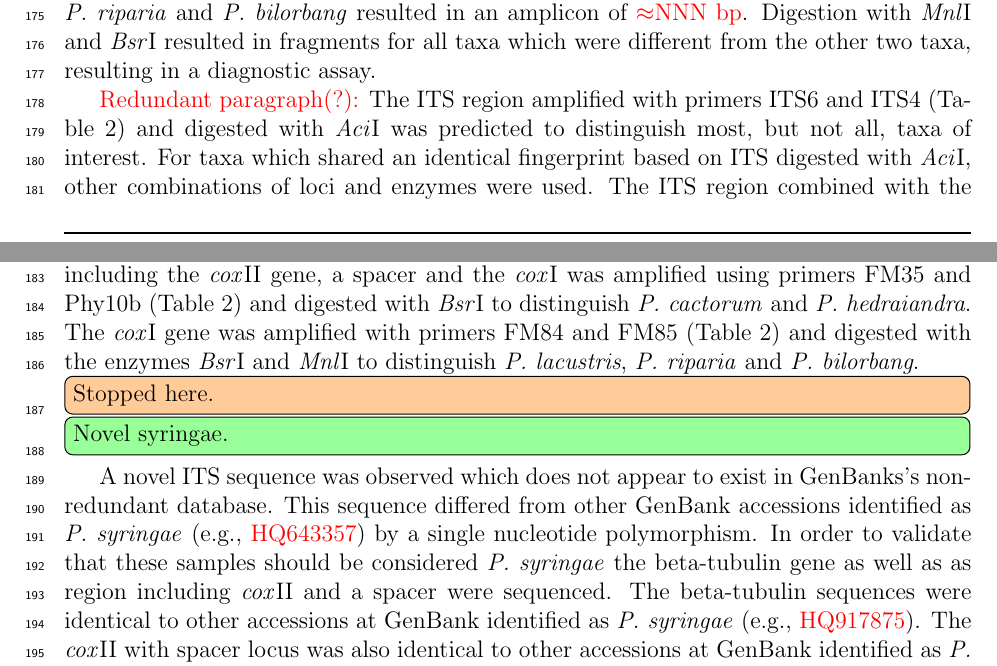
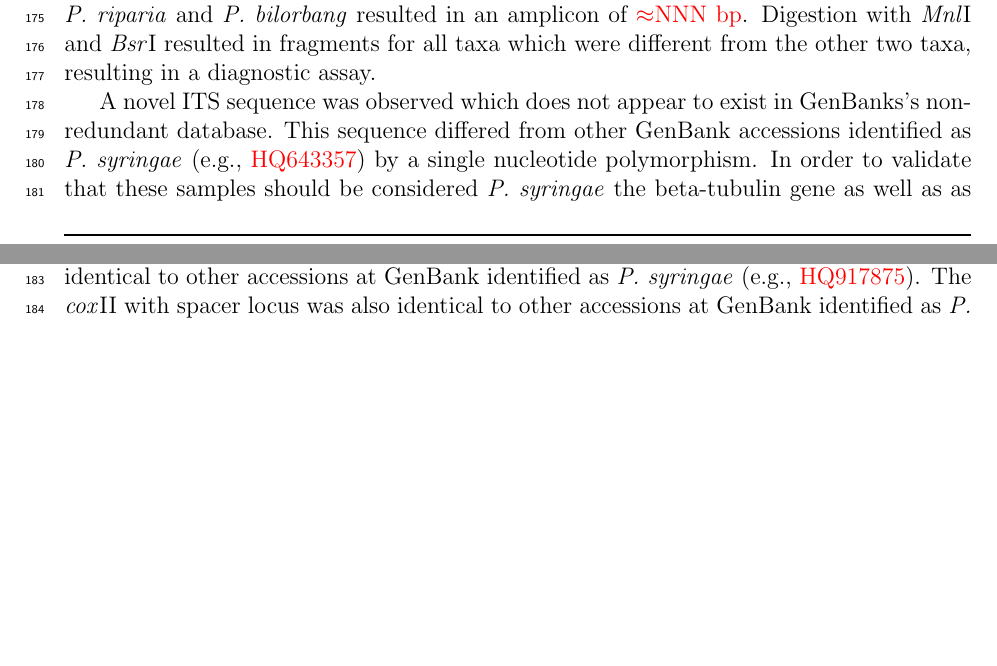
Before and after one commit to knausb/OR_nurseries, a LaTeX document (foliar_thora.tex): two parts of pages 6 and 7 of 20 before the commit and two parts of pages 6 and 7 of 19 after it, joined at a grey line, cut so that both start at the same text, the shorter picture padded with empty space. Compiled offline with pdfLaTeX.

Commit message:
deleted redundant paragraph on ITS results

```diff
--- a/foliar_thora.tex
+++ b/foliar_thora.tex
@@ -269,15 +269,13 @@ A total of seven nurseries were sampled during 2011 and 2012 (Fig. \ref{fig:map}
 A PCR-RFLP assay for \emph{Phytophthora} taxa expected to occur in nurseries was developed.  A total of 21 sequences from 20 \emph{Phytophthora} taxa were obtained from NCBI, as well as one novel sequence, and queried for restriction enzyme fragment patterns.  This resulted in the enzyme \emph{Aci}I being chosen as the most highly diagnostic enzyme (Fig. \ref{fig:gel}; Table \ref{tab:frags}).  The taxa \emph{P. hibernalis}, \emph{P. parsiana}-like, \emph{P. plurivora} and taxon Pgchlamydo each produced a single banding pattern which was unique to each taxon.
 We observed a fragment at \textcolor{red}{$\approx$NNN bp} for \emph{P. hibernalis} which was not predicted by Geneious (Fig. \ref{fig:gel}).  This fragment was observed in all 71 samples for this taxon (Table \ref{tab:taxa_counts}) indicating that this result is reproducible and therefore has utility in a diagnostic assay.  Digestion of \emph{P. syringae} samples resulted in four banding patterns.  Three of these were the product of a codominant C/T transversion while the fourth remains uncharacterized.  All four of these fingerprints were unique to \emph{P. syringae}.  Several other taxa shared banding patterns which were unique to a small set of taxa but distinguished this small set from the other taxa.  \emph{P. pini} and \emph{P. citricola} III shared a banding pattern which allowed for identification that a sample was one of these two taxa, but could not distinguish among these two taxa.  These taxa also share an identical ITS sequence.  Due to this close genetic relatedness we did not further pursue attempts to distinguish these taxa.  \emph{P. hedraiandra} and \emph{P. cactorum} shared a banding pattern which was unique to these two taxa but invariable between them.  Amplification of a region including the \emph{cox}II gene, a spacer and the \emph{cox}I resulted in an amplicon of \textcolor{red}{$\approx$1000 bp} in size for these two taxa.  Digestion with \emph{Bsr}I resulted in no fragmentation in \emph{P. hedraiandra} and two fragments of \textcolor{red}{$\approx$700 bp} and \textcolor{red}{$\approx$300 bp} in size for \emph{P. cactorum}.  A single banding pattern based on ITS digested with \emph{Aci}I was shared among \emph{P. bilorbang}, \emph{P. lacustris} and \emph{P. riparia}.  Amplification of the \emph{cox}I gene in \emph{P. lacustris}, \emph{P. riparia} and \emph{P. bilorbang} resulted in an amplicon of \textcolor{red}{$\approx$NNN bp}.  Digestion with \emph{Mnl}I and \emph{Bsr}I resulted in fragments for all taxa which were different from the other two taxa, resulting in a diagnostic assay.
 
-\textcolor{red}{Redundant paragraph(?):}
-  The ITS region amplified with primers ITS6 and ITS4 (Table \ref{tab:loci}) and digested with \emph{Aci}I was predicted to distinguish most, but not all, taxa of interest.  For taxa which shared an identical fingerprint based on ITS digested with \emph{Aci}I, other combinations of loci and enzymes were used.  The ITS region combined with the enzymes \emph{Mnl}I and \emph{Bsr}I were used to differentiate \emph{P. ramorum} and \emph{P. lateralis}.  A region including the \emph{cox}II gene, a spacer and the \emph{cox}I was amplified using primers FM35 and Phy10b (Table \ref{tab:loci}) and digested with \emph{Bsr}I to distinguish \emph{P. cactorum} and \emph{P. hedraiandra}.  The \emph{cox}I gene was amplified with primers FM84 and FM85 (Table \ref{tab:loci}) and digested with the enzymes \emph{Bsr}I and \emph{Mnl}I to distinguish \emph{P. lacustris}, \emph{P. riparia} and \emph{P. bilorbang}.
 
 
-\todo[color=orange!40, inline]{Stopped here.}
+%\todo[color=orange!40, inline]{Stopped here.}
 
 
 
-\todo[color=green!40, inline]{Novel syringae.}
+%\todo[color=green!40, inline]{Novel syringae.}
 
 A novel ITS sequence was observed which does not appear to exist in GenBanks's non-redundant database.  This sequence differed from other GenBank accessions identified as \emph{P. syringae} (e.g., \textcolor{red}{HQ643357}) by a single nucleotide polymorphism.  In order to validate that these samples should be considered \emph{P. syringae} the beta-tubulin gene as well as as region including \emph{cox}II and a spacer were sequenced.  The beta-tubulin sequences were identical to other accessions at GenBank identified as \emph{P. syringae} (e.g., \textcolor{red}{HQ917875}).  The \emph{cox}II with spacer locus was also identical to other accessions at GenBank identified as \emph{P. syringae} (e.g., \textcolor{red}{GU222148, GU222147}).  Based on this information we've refered to these samples as \emph{P. syringae} with a novel ITS sequence.
 
```
